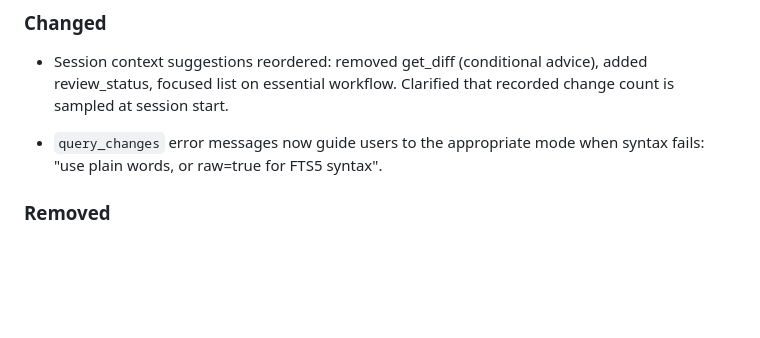
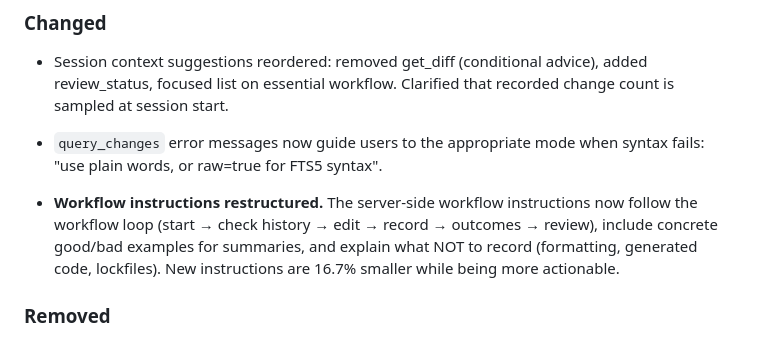
Before and after one commit to cjrdz/githints, a Markdown page: CHANGELOG.md, the part around the change. Rendered like a GitHub page; blank space fills up the shorter version.

Commit message:
docs(changelog): add v0.4.0 release notes for workstream 8

```diff
--- a/CHANGELOG.md
+++ b/CHANGELOG.md
@@ -40,6 +40,12 @@ Versions are tagged from `main`; see [CONTRIBUTING.md](CONTRIBUTING.md#cutting-a
 
 - `query_changes` error messages now guide users to the appropriate mode when
   syntax fails: "use plain words, or raw=true for FTS5 syntax".
+
+- **Workflow instructions restructured.** The server-side workflow instructions
+  now follow the workflow loop (start → check history → edit → record → outcomes
+  → review), include concrete good/bad examples for summaries, and explain what
+  NOT to record (formatting, generated code, lockfiles). New instructions are
+  16.7% smaller while being more actionable.
 
 ### Removed
 
```
